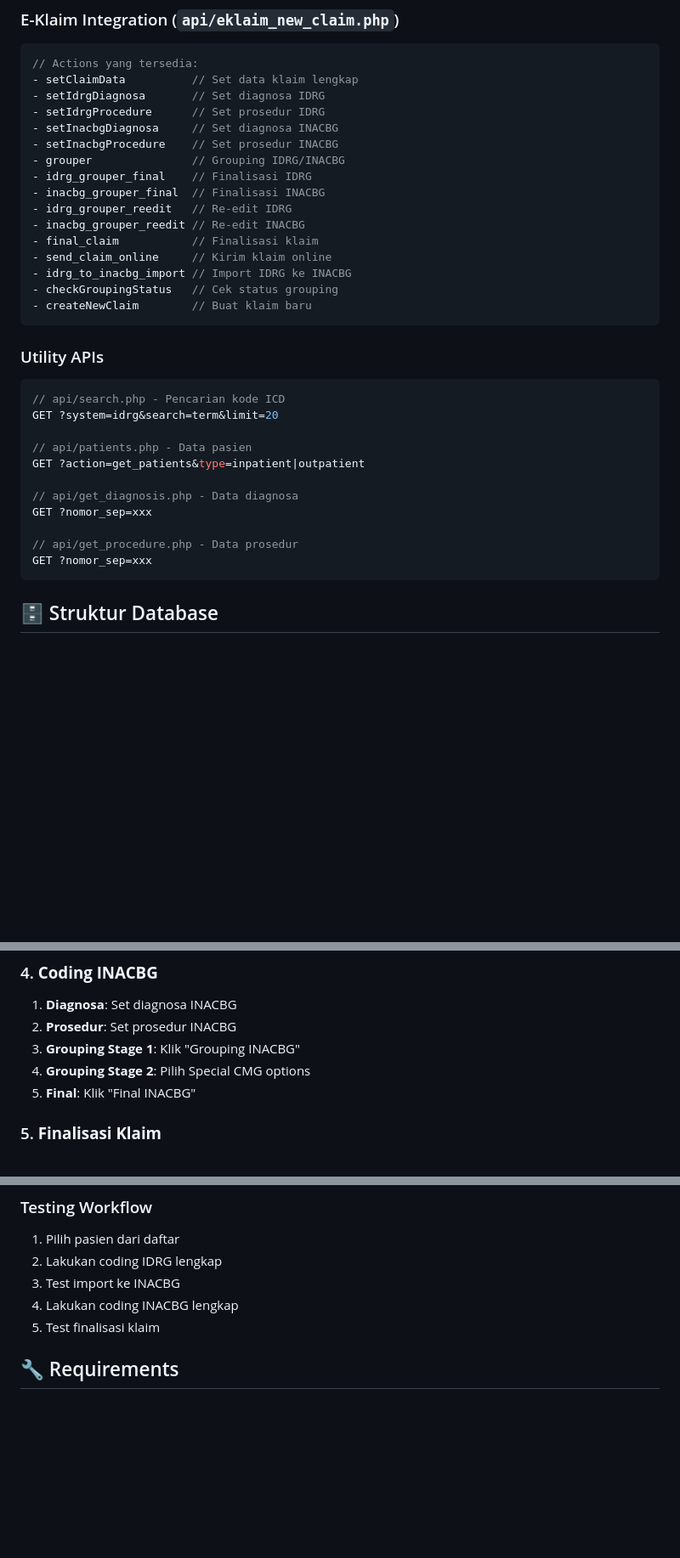
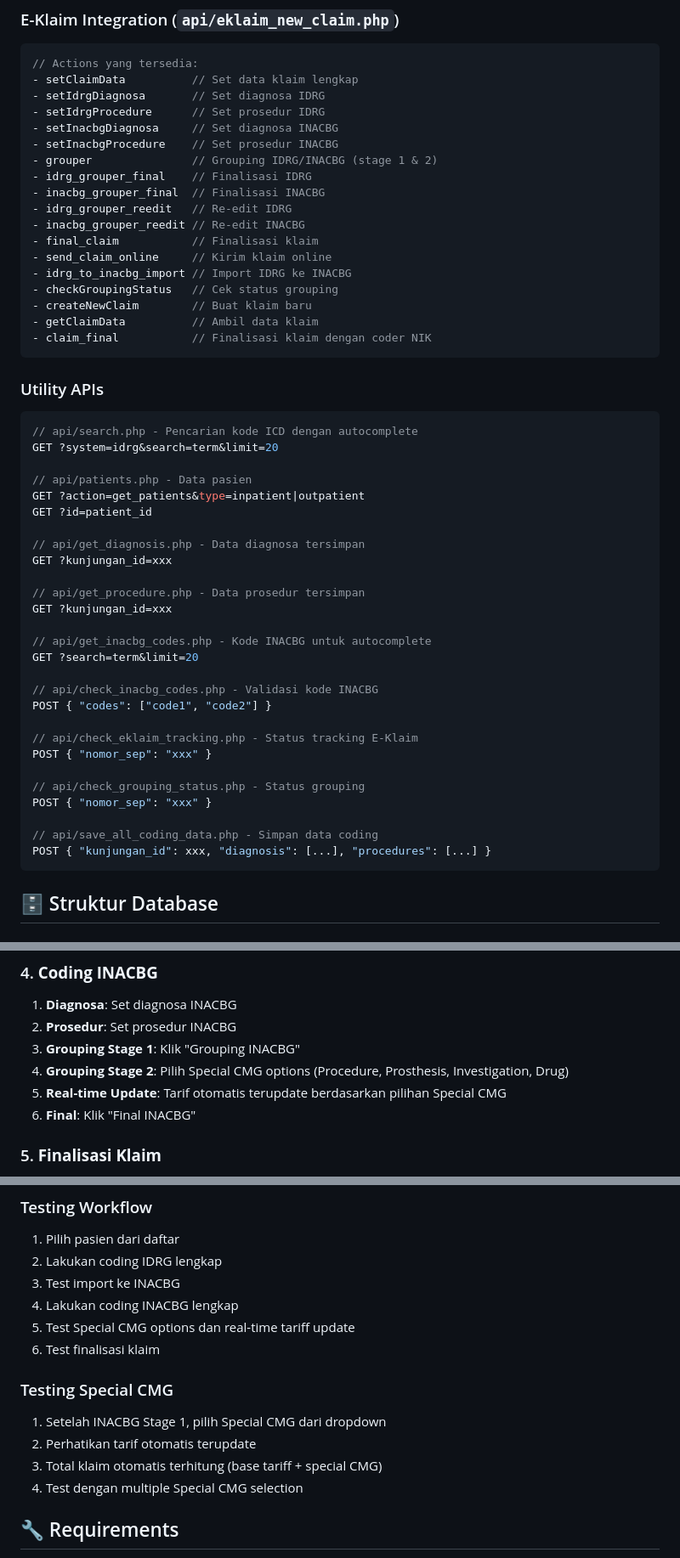
Before and after one commit to dnaftali/idrg-php, a Markdown page: README.md, 3 parts joined by grey strips. Shown at 85% size. GitHub-like rendering; blank space fills up the shorter version.

````diff
--- a/README.md
+++ b/README.md
@@ -74,7 +85,7 @@ Sistem web berbasis PHP untuk pengelolaan pasien rawat inap/jalan dan integrasi
 - setIdrgProcedure      // Set prosedur IDRG
 - setInacbgDiagnosa     // Set diagnosa INACBG
 - setInacbgProcedure    // Set prosedur INACBG
-- grouper               // Grouping IDRG/INACBG
+- grouper               // Grouping IDRG/INACBG (stage 1 & 2)
 - idrg_grouper_final    // Finalisasi IDRG
 - inacbg_grouper_final  // Finalisasi INACBG
 - idrg_grouper_reedit   // Re-edit IDRG
@@ -84,21 +95,39 @@ Sistem web berbasis PHP untuk pengelolaan pasien rawat inap/jalan dan integrasi
 - idrg_to_inacbg_import // Import IDRG ke INACBG
 - checkGroupingStatus   // Cek status grouping
 - createNewClaim        // Buat klaim baru
+- getClaimData          // Ambil data klaim
+- claim_final           // Finalisasi klaim dengan coder NIK
 ```
 
 ### Utility APIs
 ```php
-// api/search.php - Pencarian kode ICD
+// api/search.php - Pencarian kode ICD dengan autocomplete
 GET ?system=idrg&search=term&limit=20
 
 // api/patients.php - Data pasien
 GET ?action=get_patients&type=inpatient|outpatient
+GET ?id=patient_id
 
-// api/get_diagnosis.php - Data diagnosa
-GET ?nomor_sep=xxx
+// api/get_diagnosis.php - Data diagnosa tersimpan
+GET ?kunjungan_id=xxx
 
-// api/get_procedure.php - Data prosedur
-GET ?nomor_sep=xxx
+// api/get_procedure.php - Data prosedur tersimpan
+GET ?kunjungan_id=xxx
+
+// api/get_inacbg_codes.php - Kode INACBG untuk autocomplete
+GET ?search=term&limit=20
+
+// api/check_inacbg_codes.php - Validasi kode INACBG
+POST { "codes": ["code1", "code2"] }
+
+// api/check_eklaim_tracking.php - Status tracking E-Klaim
+POST { "nomor_sep": "xxx" }
+
+// api/check_grouping_status.php - Status grouping
+POST { "nomor_sep": "xxx" }
+
+// api/save_all_coding_data.php - Simpan data coding
+POST { "kunjungan_id": xxx, "diagnosis": [...], "procedures": [...] }
 ```
 
 ## 🗄️ Struktur Database
@@ -155,8 +185,9 @@ define('EKLAIM_CODER_NIK', '123123123123');
 1. **Diagnosa**: Set diagnosa INACBG
 2. **Prosedur**: Set prosedur INACBG
 3. **Grouping Stage 1**: Klik "Grouping INACBG"
-4. **Grouping Stage 2**: Pilih Special CMG options
-5. **Final**: Klik "Final INACBG"
+4. **Grouping Stage 2**: Pilih Special CMG options (Procedure, Prosthesis, Investigation, Drug)
+5. **Real-time Update**: Tarif otomatis terupdate berdasarkan pilihan Special CMG
+6. **Final**: Klik "Final INACBG"
 
 ### 5. **Finalisasi Klaim**
 1. **Final Klaim**: Klik "Final Klaim"
@@ -220,7 +253,14 @@ const isValidResult = mdcNumber !== invalidMdcCode && drgCode;
 2. Lakukan coding IDRG lengkap
 3. Test import ke INACBG
 4. Lakukan coding INACBG lengkap
-5. Test finalisasi klaim
+5. Test Special CMG options dan real-time tariff update
+6. Test finalisasi klaim
+
+### Testing Special CMG
+1. Setelah INACBG Stage 1, pilih Special CMG dari dropdown
+2. Perhatikan tarif otomatis terupdate
+3. Total klaim otomatis terhitung (base tariff + special CMG)
+4. Test dengan multiple Special CMG selection
 
 ## 🔧 Requirements
 
````
Also changed, not shown: other parts of README.md (+54 -21 lines).
